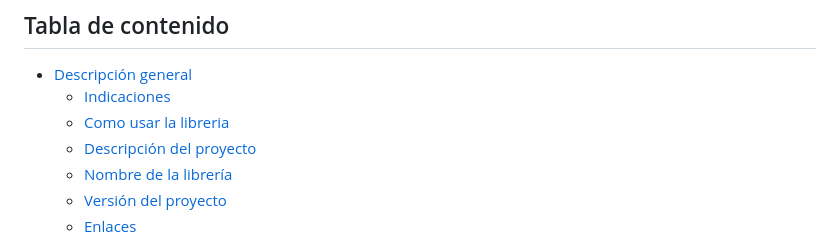
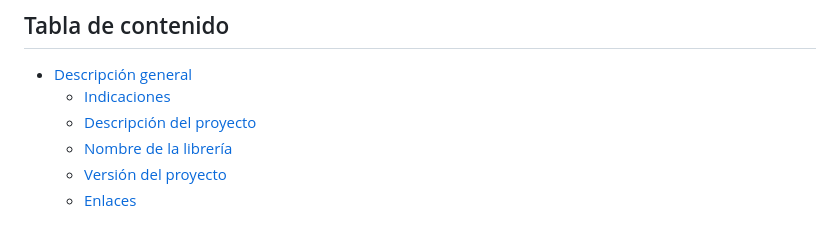
Before and after one commit to AlexanderPortillo/GameStation, a Markdown page: README.MD, the part around the change. GitHub-like rendering.

```diff
--- a/README.MD
+++ b/README.MD
@@ -4,7 +4,6 @@
 
 - [Descripción general](#Descripción-general)
   - [Indicaciones](#Indicaciones)
-  - [Como usar la libreria](#como-usar-la-libreria)
   - [Descripción del proyecto](#Descripción-del-proyecto)
   - [Nombre de la librería](#Nombre-de-librería)
   - [Versión del proyecto](#Versión-del-proyecto)
```
